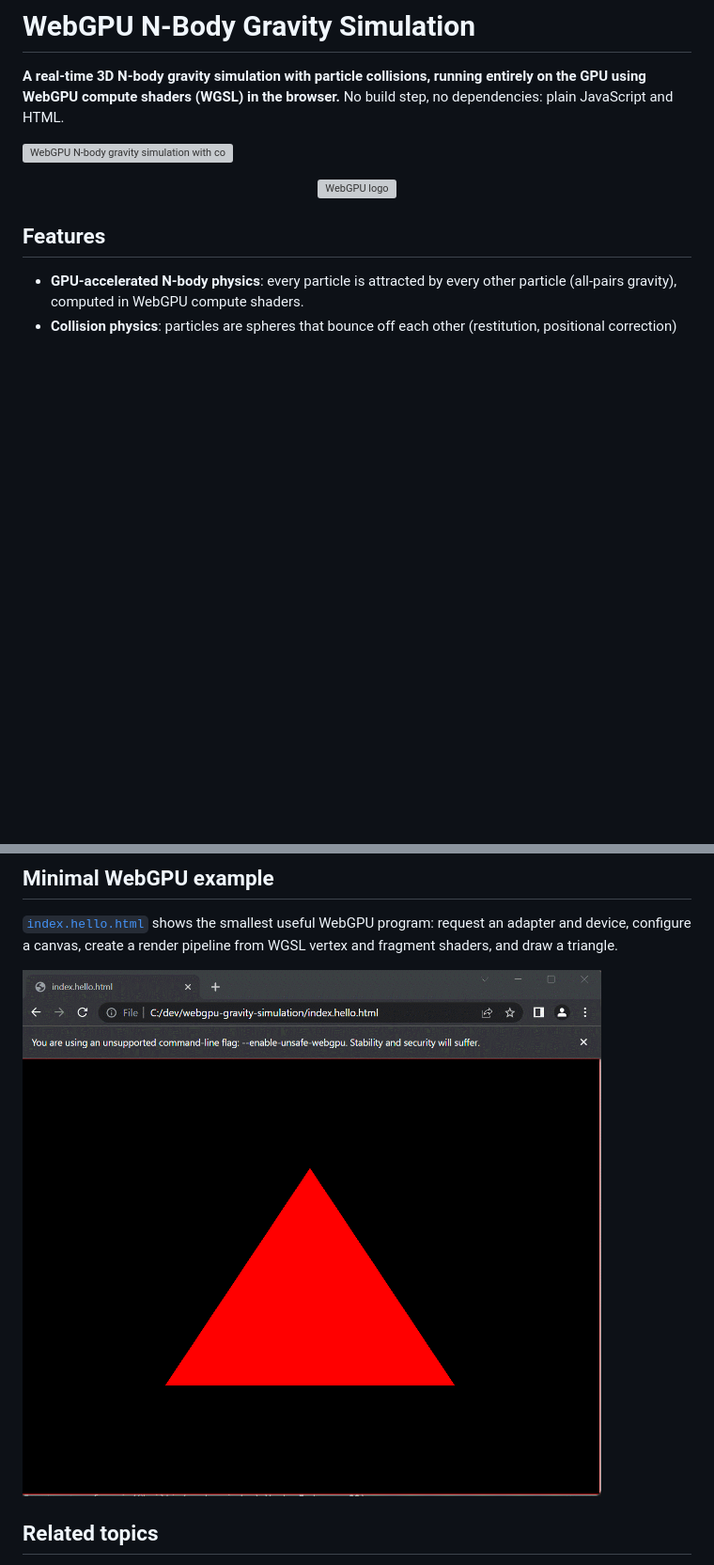
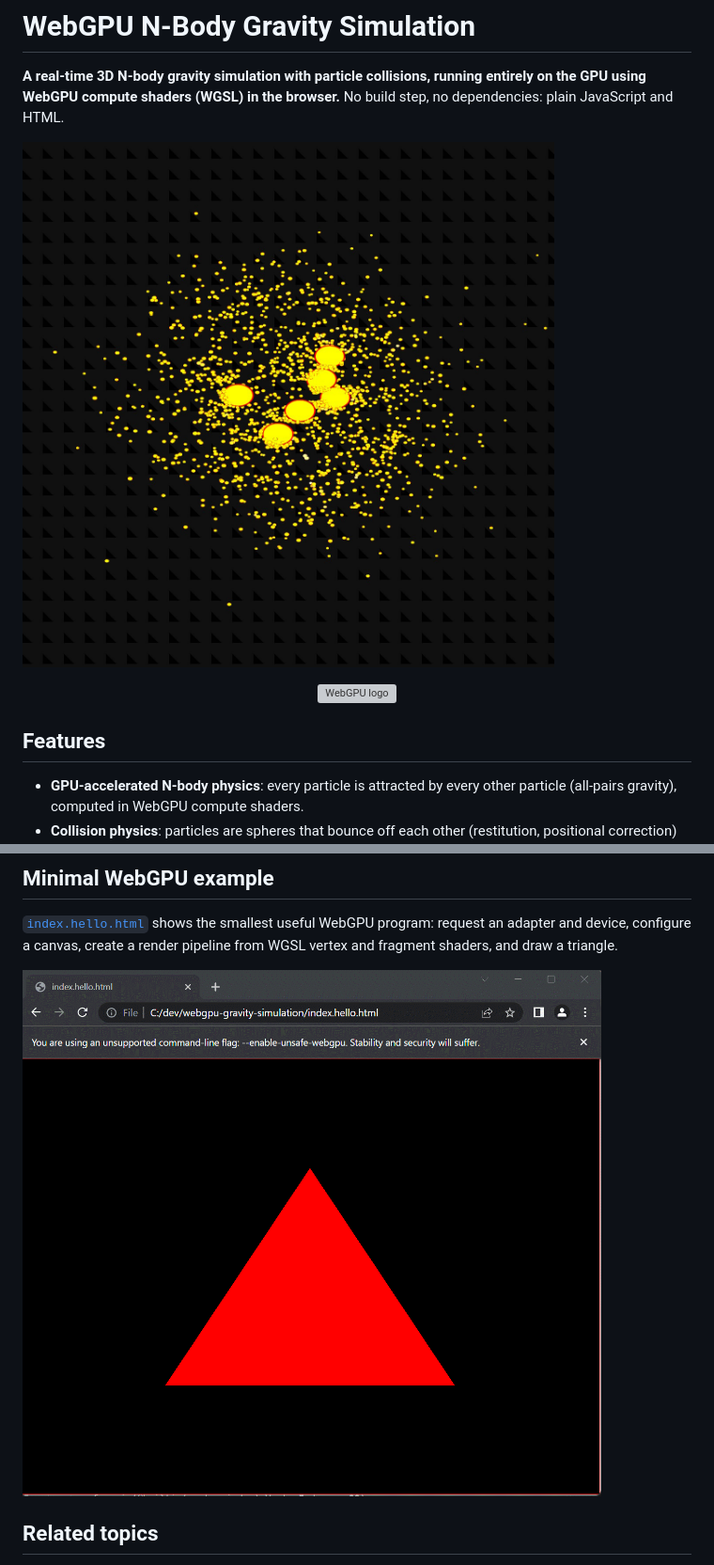
Before and after one commit to ASDAlexander77/webgpu-gravity-simulation, a Markdown page: README.md, 2 parts joined by grey strips. Shown: that part at 94% size. Rendered like a GitHub page; pictures changed too: example.jpg (added); blank space fills up the shorter version; grey boxes are pictures that could not be loaded.

```diff
--- a/README.md
+++ b/README.md
@@ -2,7 +2,7 @@
 
 **A real-time 3D N-body gravity simulation with particle collisions, running entirely on the GPU using WebGPU compute shaders (WGSL) in the browser.** No build step, no dependencies: plain JavaScript and HTML.
 
-[![WebGPU N-body gravity simulation with colliding particles](https://raw.githubusercontent.com/ASDAlexander77/webgpu-gravity-simulation/main/example_compute.gif)](index.html)
+[![WebGPU N-body gravity simulation with colliding particles](example.jpg)](index.html)
 
 <p align="center">
   <a href="https://www.w3.org/TR/webgpu/" title="WebGPU"><img src="https://user-images.githubusercontent.com/454184/116650388-d2cdde00-a935-11eb-8553-eb73eed2016b.png" alt="WebGPU logo" width="150" height="150" /></a>
@@ -103,7 +103,7 @@ src/
 
 [`index.hello.html`](index.hello.html) shows the smallest useful WebGPU program: request an adapter and device, configure a canvas, create a render pipeline from WGSL vertex and fragment shaders, and draw a triangle.
 
-[![WebGPU hello triangle example](https://raw.githubusercontent.com/ASDAlexander77/webgpu-gravity-simulation/main/example.gif)](index.hello.html)
+[![WebGPU hello triangle example](example.gif)](index.hello.html)
 
 ## Related topics
 
```
Also changed, not shown: 1 other file.
